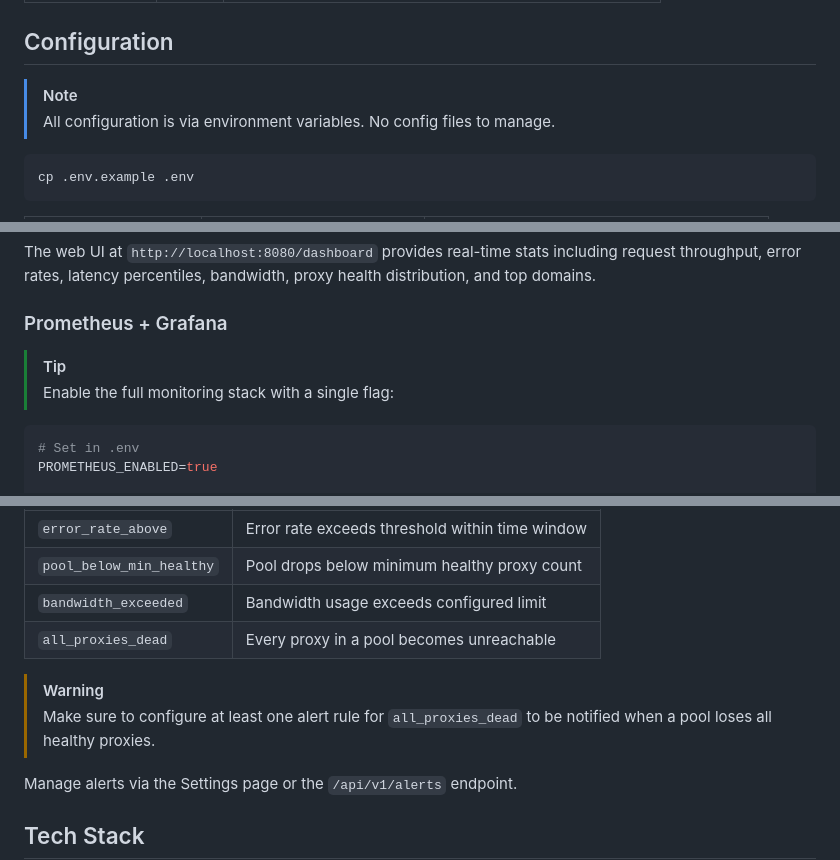
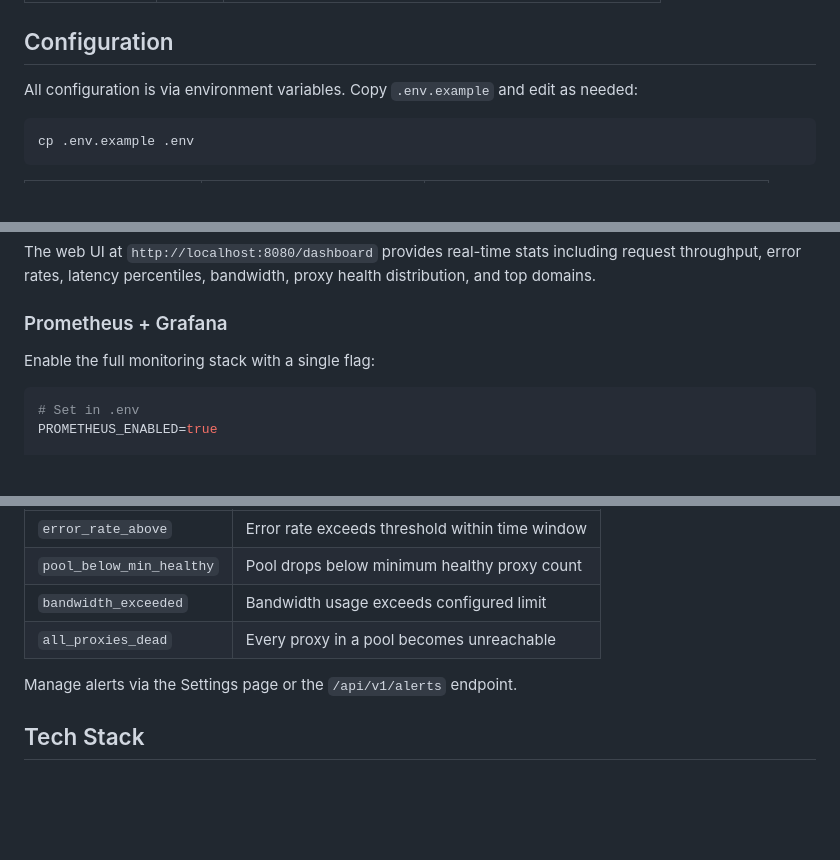
Before and after one commit to pcko1/proxysm, a Markdown page: README.md, 3 parts joined by grey strips. Drawn GitHub-style; blank space fills up the shorter version.

Commit message:
docs: trim callouts to only essential ones
Keep IMPORTANT (passwords), TIP (agentic setup), CAUTION (AI credentials).
Remove NOTE, TIP, WARNING that were redundant.

Co-Authored-By: Claude Opus 4.6 <noreply@anthropic.com>

````diff
--- a/README.md
+++ b/README.md
@@ -91,8 +91,7 @@ You are setting up Proxysm, a self-hosted proxy management platform built with P
 
 ## Configuration
 
-> [!NOTE]
-> All configuration is via environment variables. No config files to manage.
+All configuration is via environment variables. Copy `.env.example` and edit as needed:
 
 ```bash
 cp .env.example .env
@@ -177,8 +176,7 @@ The web UI at `http://localhost:8080/dashboard` provides real-time stats includi
 
 ### Prometheus + Grafana
 
-> [!TIP]
-> Enable the full monitoring stack with a single flag:
+Enable the full monitoring stack with a single flag:
 
 ```bash
 # Set in .env
@@ -229,9 +227,6 @@ Configure webhook alerts for critical conditions:
 | `bandwidth_exceeded` | Bandwidth usage exceeds configured limit |
 | `all_proxies_dead` | Every proxy in a pool becomes unreachable |
 
-> [!WARNING]
-> Make sure to configure at least one alert rule for `all_proxies_dead` to be notified when a pool loses all healthy proxies.
-
 Manage alerts via the Settings page or the `/api/v1/alerts` endpoint.
 
 ## Tech Stack
````
